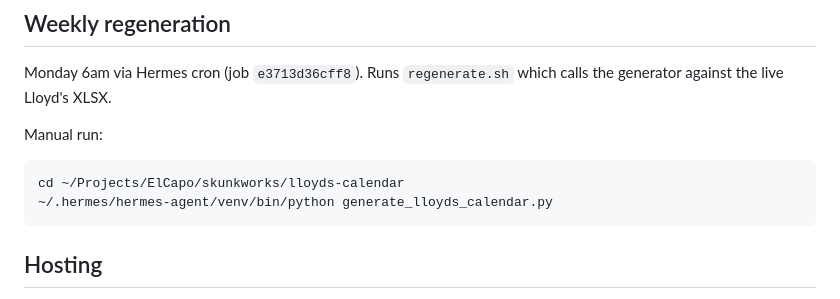
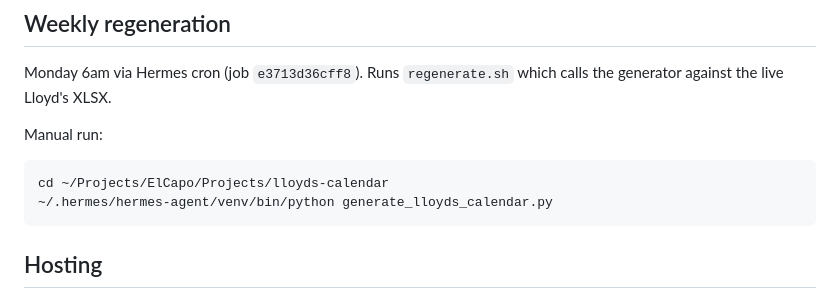
Before and after one commit to nick-opmodal/lloyds-calendar, a Markdown page: README.md, the part around the change. Drawn GitHub-style.

Commit message:
README: update path after graduation to Projects/lloyds-calendar

````diff
--- a/README.md
+++ b/README.md
@@ -50,7 +50,7 @@ which calls the generator against the live Lloyd's XLSX.
 
 Manual run:
 ```bash
-cd ~/Projects/ElCapo/skunkworks/lloyds-calendar
+cd ~/Projects/ElCapo/Projects/lloyds-calendar
 ~/.hermes/hermes-agent/venv/bin/python generate_lloyds_calendar.py
 ```
 
````
